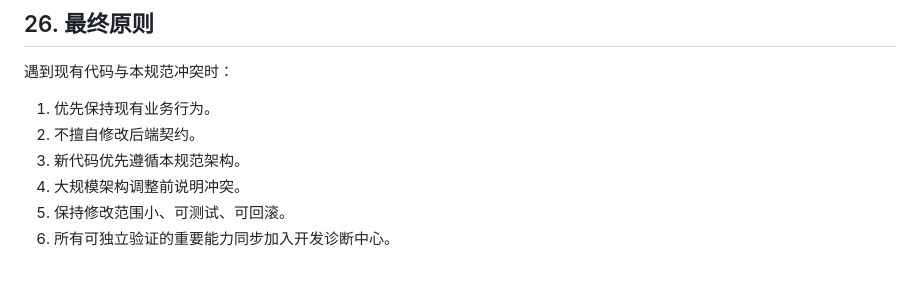
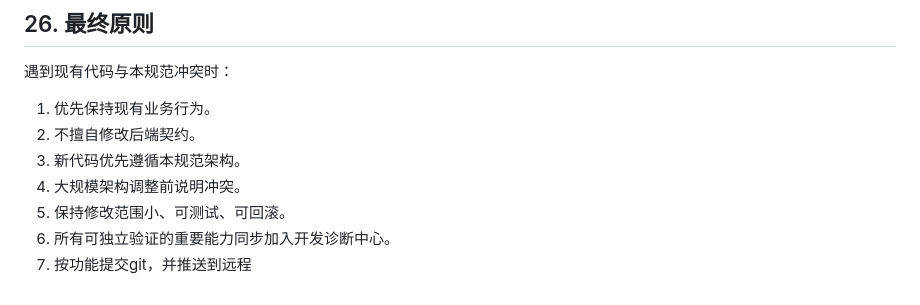
Before and after one commit to Iczp/gotoim-flutter, a Markdown page: AGENTS.md, the part around the change. Rendered like a GitHub page.

Commit message:
补充按功能提交和推送规范

```diff
--- a/AGENTS.md
+++ b/AGENTS.md
@@ -1232,3 +1232,4 @@ Text('测试成功')
 4. 大规模架构调整前说明冲突。
 5. 保持修改范围小、可测试、可回滚。
 6. 所有可独立验证的重要能力同步加入开发诊断中心。
+6. 按功能提交git，并推送到远程
```
